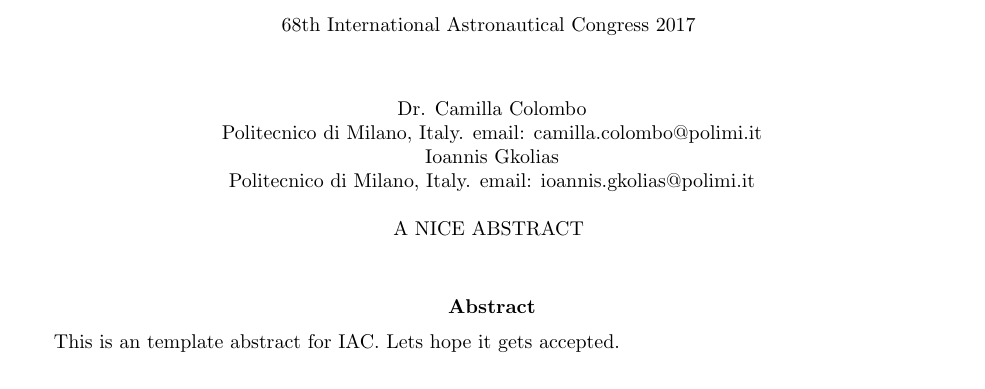
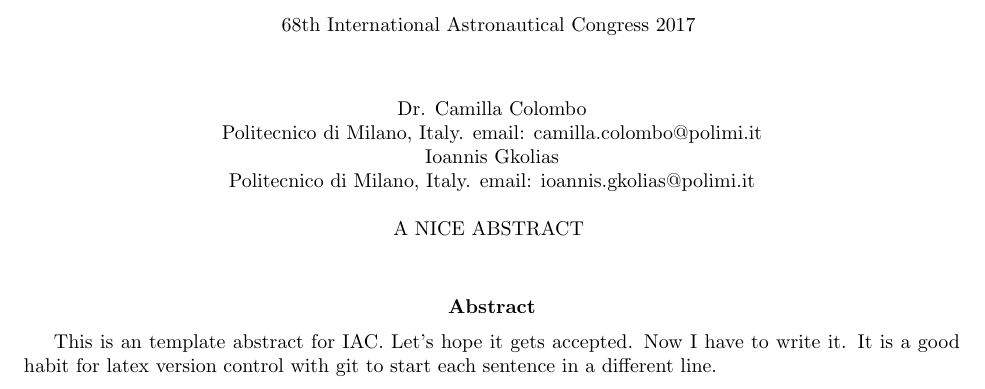
Before and after one commit to OjosDeBrujo/milky_test, a LaTeX document (Sample_abstract.tex): part of the page, cut so that both start at the same text. Compiled offline with pdfLaTeX.

Commit message:
updated abstract
added text and fixed errors

```diff
--- a/Sample_abstract.tex
+++ b/Sample_abstract.tex
@@ -30,6 +30,10 @@ A NICE ABSTRACT
 \section*{Abstract} % 400 words
 \vspace{-4pt}
 
-This is an template abstract for IAC. Lets hope it gets accepted.
+This is an template abstract for IAC.
+Let's hope it gets accepted.
+Now I have to write it.
+It is a good habit for latex version control with git to start each sentence in a different line.
+
 
 \end{document}
```
